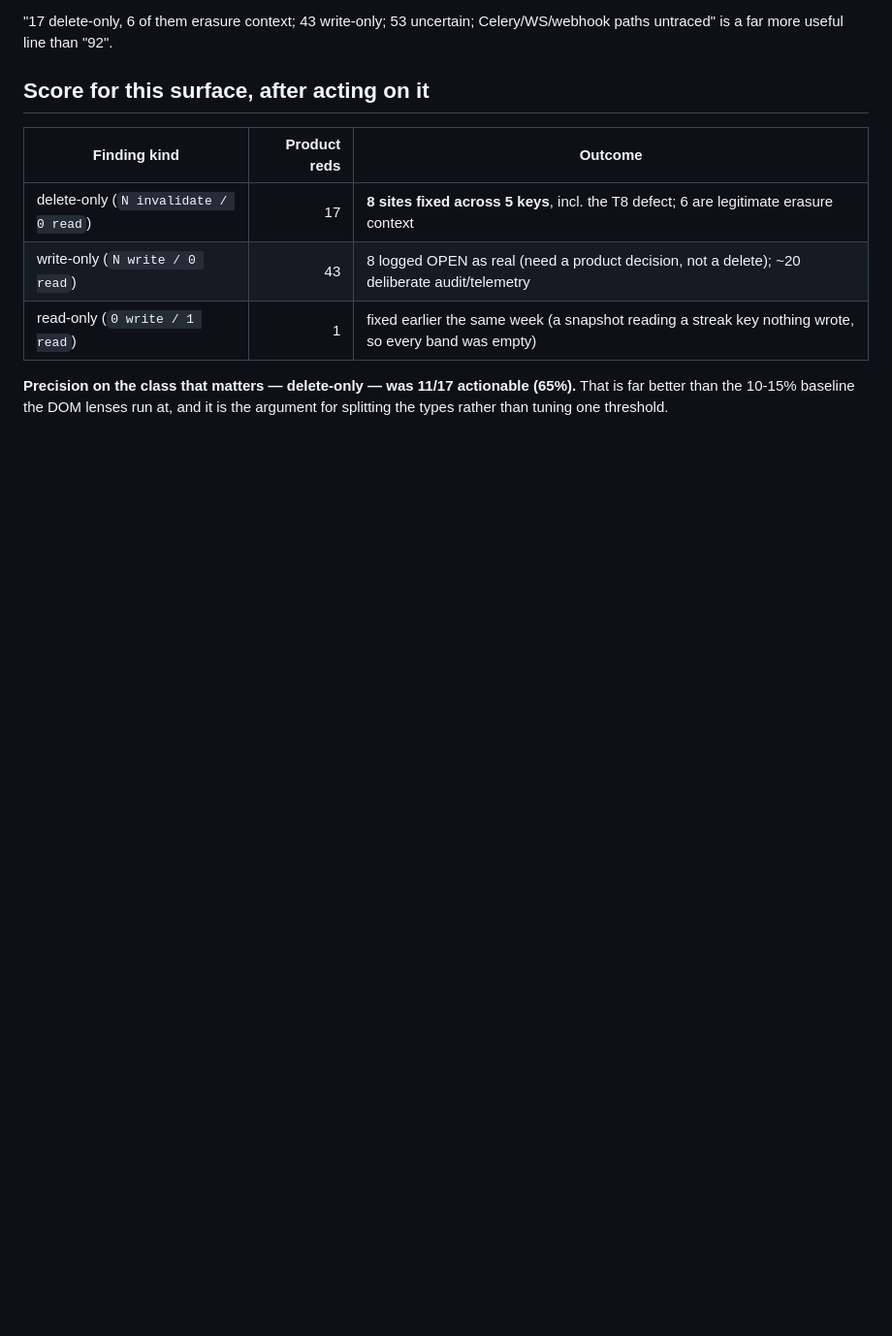
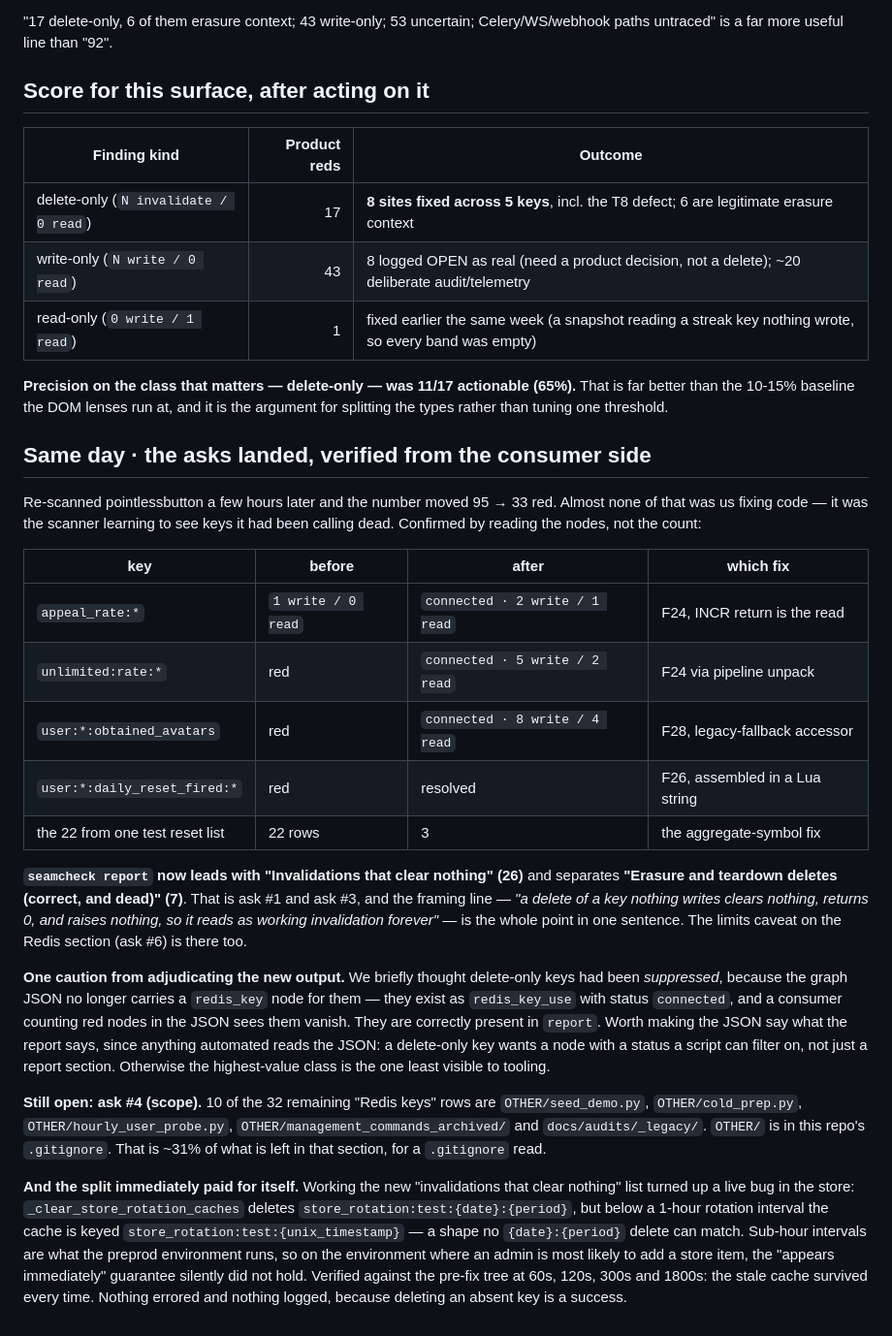
Before and after one commit to dardameiz/seamcheck, a Markdown page: docs/FINDINGS-FROM-POINTLESSBUTTON.md, the part around the change. Shown at 97% size. Drawn GitHub-style; blank space fills up the shorter version.

Commit message:
docs: the Redis asks verified from the consumer side, and one caution
Re-scanned pointlessbutton after the redis extractor work: 95 -> 33 red, and almost
none of it was us changing code. Confirmed per node rather than by the count —
appeal_rate and unlimited:rate now carry a read (the INCR return), obtained_avatars
resolves through the legacy-fallback accessor, daily_reset_fired resolves out of the
Lua string, and the 22 rows from one test reset list collapsed to 3.

`seamcheck report` now leads with "Invalidations that clear nothing" and separates the
erasure/teardown deletes. That is asks 1 and 3.

The caution: the graph JSON no longer carries a redis_key node for a delete-only key
(it is a redis_key_use with status connected), so anything counting red nodes in the
JSON sees the highest-value class disappear. The report is right; the JSON should say
what the report says, because tooling reads the JSON.

Ask 4 is still open and cheap: 10 of the 32 remaining rows are OTHER/ one-off scripts
and archived commands, and OTHER/ is in that repo's .gitignore.

The split paid for itself the same afternoon — working the new list surfaced a live
store-cache bug where the bust matched only one of test mode's two key shapes.

```diff
--- a/docs/FINDINGS-FROM-POINTLESSBUTTON.md
+++ b/docs/FINDINGS-FROM-POINTLESSBUTTON.md
@@ -1017,3 +1017,45 @@ untraced" is a far more useful line than "92".
 **Precision on the class that matters — delete-only — was 11/17 actionable (65%).** That is far
 better than the 10-15% baseline the DOM lenses run at, and it is the argument for splitting the
 types rather than tuning one threshold.
+
+## Same day · the asks landed, verified from the consumer side
+
+Re-scanned pointlessbutton a few hours later and the number moved 95 → 33 red. Almost none of
+that was us fixing code — it was the scanner learning to see keys it had been calling dead.
+Confirmed by reading the nodes, not the count:
+
+| key | before | after | which fix |
+|---|---|---|---|
+| `appeal_rate:*` | `1 write / 0 read` | `connected · 2 write / 1 read` | F24, INCR return is the read |
+| `unlimited:rate:*` | red | `connected · 5 write / 2 read` | F24 via pipeline unpack |
+| `user:*:obtained_avatars` | red | `connected · 8 write / 4 read` | F28, legacy-fallback accessor |
+| `user:*:daily_reset_fired:*` | red | resolved | F26, assembled in a Lua string |
+| the 22 from one test reset list | 22 rows | 3 | the aggregate-symbol fix |
+
+**`seamcheck report` now leads with "Invalidations that clear nothing" (26)** and separates
+**"Erasure and teardown deletes (correct, and dead)" (7)**. That is ask #1 and ask #3, and the
+framing line — *"a delete of a key nothing writes clears nothing, returns 0, and raises nothing,
+so it reads as working invalidation forever"* — is the whole point in one sentence. The limits
+caveat on the Redis section (ask #6) is there too.
+
+**One caution from adjudicating the new output.** We briefly thought delete-only keys had been
+*suppressed*, because the graph JSON no longer carries a `redis_key` node for them — they exist
+as `redis_key_use` with status `connected`, and a consumer counting red nodes in the JSON sees
+them vanish. They are correctly present in `report`. Worth making the JSON say what the report
+says, since anything automated reads the JSON: a delete-only key wants a node with a status a
+script can filter on, not just a report section. Otherwise the highest-value class is the one
+least visible to tooling.
+
+**Still open: ask #4 (scope).** 10 of the 32 remaining "Redis keys" rows are `OTHER/seed_demo.py`,
+`OTHER/cold_prep.py`, `OTHER/hourly_user_probe.py`, `OTHER/management_commands_archived/` and
+`docs/audits/_legacy/`. `OTHER/` is in this repo's `.gitignore`. That is ~31% of what is left in
+that section, for a `.gitignore` read.
+
+**And the split immediately paid for itself.** Working the new "invalidations that clear nothing"
+list turned up a live bug in the store: `_clear_store_rotation_caches` deletes
+`store_rotation:test:{date}:{period}`, but below a 1-hour rotation interval the cache is keyed
+`store_rotation:test:{unix_timestamp}` — a shape no `{date}:{period}` delete can match. Sub-hour
+intervals are what the preprod environment runs, so on the environment where an admin is most
+likely to add a store item, the "appears immediately" guarantee silently did not hold. Verified
+against the pre-fix tree at 60s, 120s, 300s and 1800s: the stale cache survived every time.
+Nothing errored and nothing logged, because deleting an absent key is a success.
```
